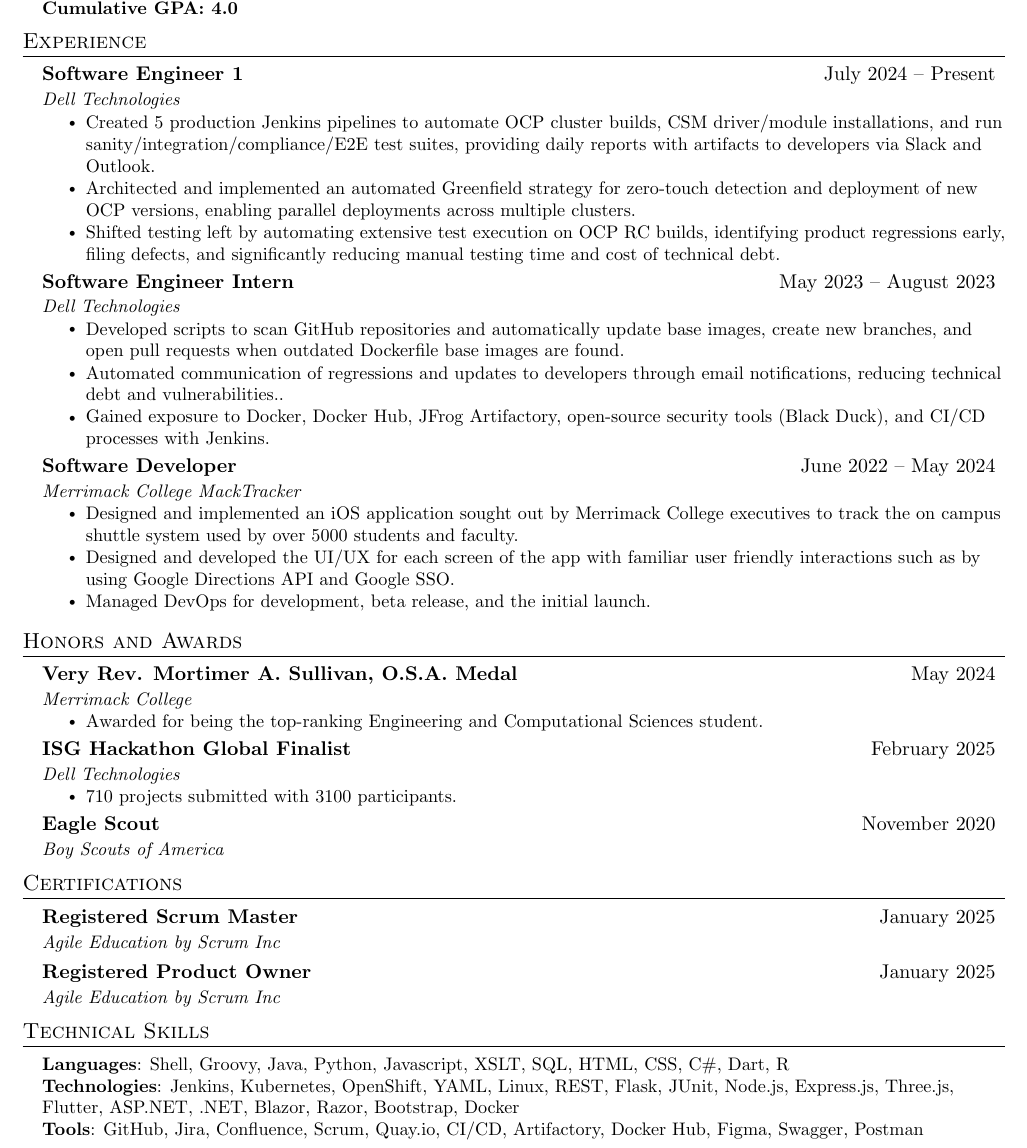
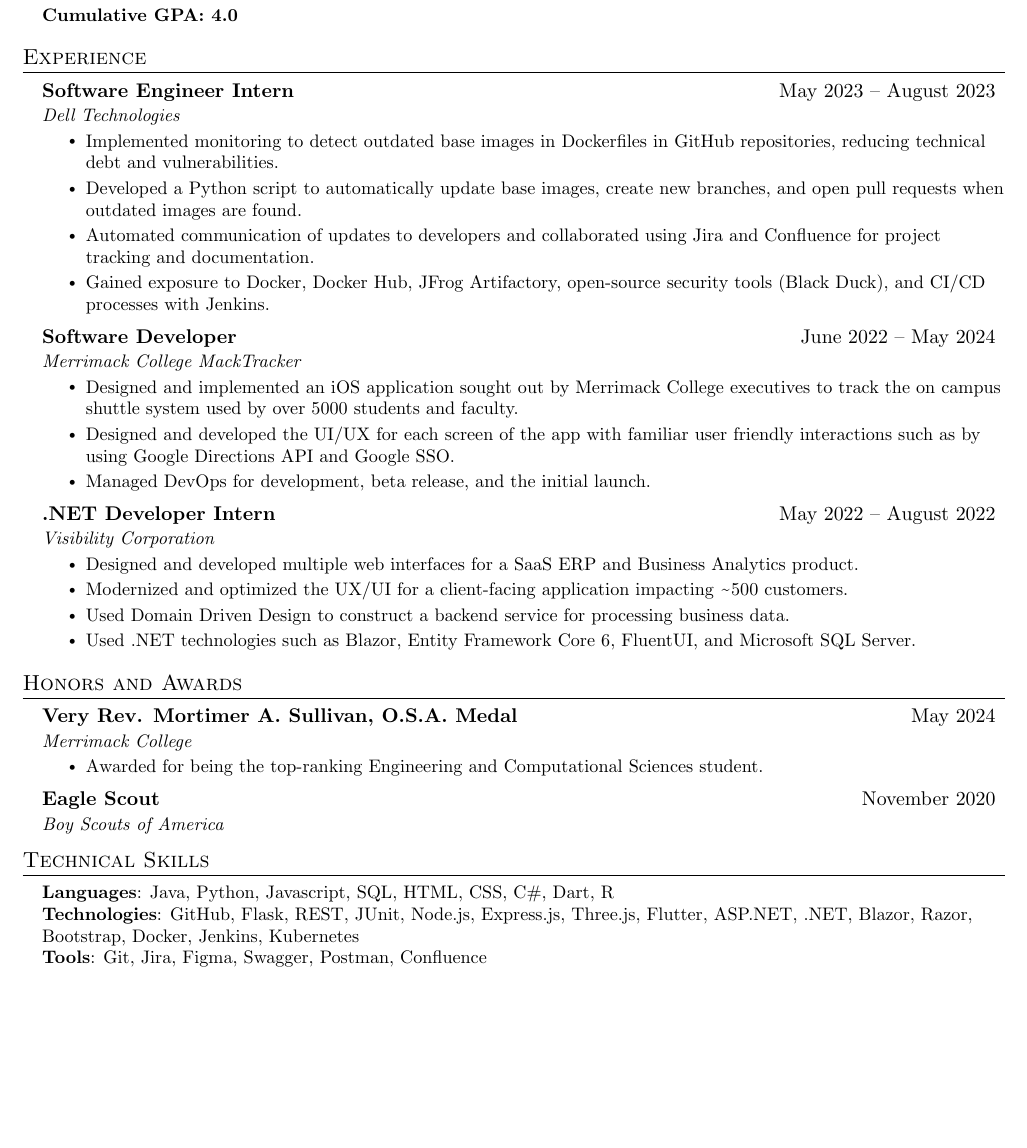
Before and after one commit to enestvedto/Resume, a LaTeX CV (OwenEnestvedtResume.tex): part of the page, cut so that both start at the same text, the shorter picture padded with empty space. Compiled offline with pdfLaTeX.

Commit message:
Update OwenEnestvedtResume.tex

```diff
--- a/OwenEnestvedtResume.tex
+++ b/OwenEnestvedtResume.tex
@@ -130,27 +141,30 @@
       {Bachelor of Science in Computer Science, Minor in Data Science}{August 2020 -- May 2024}{Cumulative GPA: 4.0}
   \resumeSubHeadingListEnd
 
+
 %-----------EXPERIENCE-----------
 \section{Experience}
   \resumeSubHeadingListStart
-
-  \resumeSubheading
-      {Software Engineer 1}{July 2024 -- Present}
-      {Dell Technologies}{}
-      \resumeItemListStart
-        \resumeItem{Created 5 production Jenkins pipelines to automate OCP cluster builds, CSM driver/module installations, and run sanity/integration/compliance/E2E test suites, providing daily reports with artifacts to developers via Slack and Outlook.}
-        \resumeItem{Architected and implemented an automated Greenfield strategy for zero-touch detection and deployment of new OCP versions, enabling parallel deployments across multiple clusters.}
-        \resumeItem{Shifted testing left by automating extensive test execution on OCP RC builds, identifying product regressions early, filing defects, and significantly reducing manual testing time and cost of technical debt.}
-      \resumeItemListEnd
 
     \resumeSubheading
       {Software Engineer Intern}{May 2023 -- August 2023}
       {Dell Technologies}{}
       \resumeItemListStart
-        \resumeItem{Developed scripts to scan GitHub repositories and automatically update base images, create new branches, and open pull requests when outdated Dockerfile base images are found.}
-        \resumeItem{Automated communication of regressions and updates to developers through email notifications, reducing technical debt and vulnerabilities..}
+        \resumeItem{Implemented monitoring to detect outdated base images in Dockerfiles in GitHub repositories, reducing technical debt and vulnerabilities.}
+        \resumeItem{Developed a Python script to automatically update base images, create new branches, and open pull requests when outdated images are found.}
+        \resumeItem{Automated communication of updates to developers and collaborated using Jira and Confluence for project tracking and documentation.}
         \resumeItem{Gained exposure to Docker, Docker Hub, JFrog Artifactory, open-source security tools (Black Duck), and CI/CD processes with Jenkins.}
       \resumeItemListEnd
+
+% -----------Multiple Positions Heading-----------
+%    \resumeSubSubheading
+%     {Software Engineer I}{Oct 2014 - Sep 2016}
+%     \resumeItemListStart
+%        \resumeItem{Apache Beam}
+%          {Apache Beam is a unified model for defining both batch and streaming data-parallel processing pipelines}
+%     \resumeItemListEnd
+%    \resumeSubHeadingListEnd
+%-------------------------------------------
 
     \resumeSubheading
       {Software Developer}{June 2022 -- May 2024}
@@ -161,10 +175,44 @@
         \resumeItem{Managed DevOps for development, beta release, and the initial launch.}
     \resumeItemListEnd
 
+    \resumeSubheading
+      {.NET Developer Intern}{May 2022 -- August 2022}
+      {Visibility Corporation}{}
+      \resumeItemListStart
+        \resumeItem{Designed and developed multiple web interfaces for a SaaS ERP and Business Analytics product.}
+        \resumeItem{Modernized and optimized the UX/UI for a client-facing application impacting {\raisebox{0.5ex}{\texttildelow}}500 customers.}
+        \resumeItem{Used Domain Driven Design to construct a backend service for processing business data.}
+        \resumeItem{Used .NET technologies such as Blazor, Entity Framework Core 6, FluentUI, and Microsoft SQL Server.}
+      \resumeItemListEnd
+
   \resumeSubHeadingListEnd
+
+
+%-----------PROJECTS-----------
+% \section{Projects}
+%     \resumeSubHeadingListStart
+%       \resumeProjectHeading
+%           {\textbf{Gitlytics} $|$ \emph{Python, Flask, React, PostgreSQL, Docker}}{June 2020 -- Present}
+%           \resumeItemListStart
+%             \resumeItem{Developed a full-stack web application using with Flask serving a REST API with React as the frontend}
+%             \resumeItem{Implemented GitHub OAuth to get data from user’s repositories}
+%             \resumeItem{Visualized GitHub data to show collaboration}
+%             \resumeItem{Used Celery and Redis for asynchronous tasks}
+%           \resumeItemListEnd
+%       \resumeProjectHeading
+%           {\textbf{Simple Paintball} $|$ \emph{Spigot API, Java, Maven, TravisCI, Git}}{May 2018 -- May 2020}
+%           \resumeItemListStart
+%             \resumeItem{Developed a Minecraft server plugin to entertain kids during free time for a previous job}
+%             \resumeItem{Published plugin to websites gaining 2K+ downloads and an average 4.5/5-star review}
+%             \resumeItem{Implemented continuous delivery using TravisCI to build the plugin upon new a release}
+%             \resumeItem{Collaborated with Minecraft server administrators to suggest features and get feedback about the plugin}
+%           \resumeItemListEnd
+%     \resumeSubHeadingListEnd
+
 
 %-----------HONORS AND AWARDS-----------
 \section{Honors and Awards}
+% \textbf{Merrimack College}{Received the VERY REV. MORTIMER A. SULLIVAN, O.S.A. MEDAL for being the top-ranking Engineering and Computational Sciences student.}
 \resumeSubHeadingListStart
     \resumeSubheading
       {Very Rev. Mortimer A. Sullivan, O.S.A. Medal}{May 2024}
@@ -174,35 +222,18 @@
       \resumeItemListEnd
 
       \resumeSubheading
-      {ISG Hackathon Global Finalist}{February 2025}
-      {Dell Technologies}{}
-      \resumeItemListStart
-        \resumeItem{710 projects submitted with 3100 participants.}
-      \resumeItemListEnd
-
-      \resumeSubheading
       {Eagle Scout}{November 2020}
       {Boy Scouts of America}{}
     \resumeSubHeadingListEnd
 
-  %-----------Certifications-----------
-\section{Certifications}
-\resumeSubHeadingListStart
-    \resumeSubheading
-      {Registered Scrum Master}{January 2025}
-      {Agile Education by Scrum Inc}{}
-    \resumeSubheading
-      {Registered Product Owner}{January 2025}
-      {Agile Education by Scrum Inc}{}
-\resumeSubHeadingListEnd
 
 %-----------PROGRAMMING SKILLS-----------
 \section{Technical Skills}
  \begin{itemize}[leftmargin=0.15in, label={}]
     \small{\item{
-     \textbf{Languages}{: Shell, Groovy, Java, Python, Javascript, XSLT, SQL, HTML, CSS, C\#, Dart, R} \\
-     \textbf{Technologies}{: Jenkins, Kubernetes, OpenShift, YAML, Linux, REST, Flask, JUnit, Node.js, Express.js, Three.js, Flutter, ASP.NET, .NET, Blazor, Razor, Bootstrap, Docker} \\
-     \textbf{Tools}{: GitHub, Jira, Confluence, Scrum, Quay.io, CI/CD, Artifactory, Docker Hub, Figma, Swagger, Postman}
+     \textbf{Languages}{: Java, Python, Javascript, SQL, HTML, CSS, C\#, Dart, R} \\
+     \textbf{Technologies}{: GitHub, Flask, REST, JUnit, Node.js, Express.js, Three.js, Flutter, ASP.NET, .NET, Blazor, Razor, Bootstrap, Docker, Jenkins, Kubernetes} \\
+     \textbf{Tools}{: Git, Jira, Figma, Swagger, Postman, Confluence}
     }}
  \end{itemize}
 
```
Also changed, not shown: OwenEnestvedtResume.tex (11 more changed lines).
